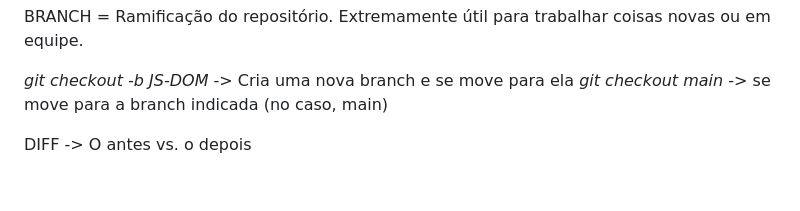
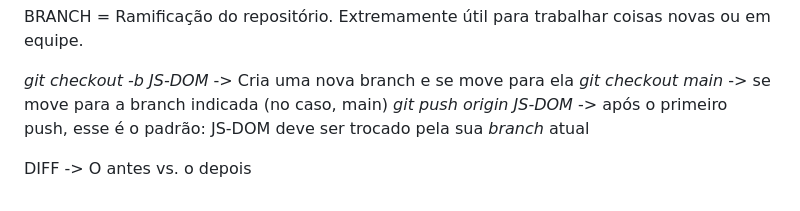
Before and after one commit to bruna-lins/piratex-tv, a Markdown page: enunciado.md, the part around the change. Drawn GitHub-style.

Commit message:
add no enunciado.md mais intruções de comandos

```diff
--- a/enunciado.md
+++ b/enunciado.md
@@ -122,5 +122,6 @@ BRANCH = Ramificação do repositório. Extremamente útil para trabalhar coisas
 
 _git checkout -b JS-DOM_ -> Cria uma nova branch e se move para ela
 _git checkout main_ -> se move para a branch indicada (no caso, main)
+_git push origin JS-DOM_ -> após o primeiro push, esse é o padrão: JS-DOM deve ser trocado pela sua _branch_ atual
 
 DIFF -> O antes vs. o depois
```
